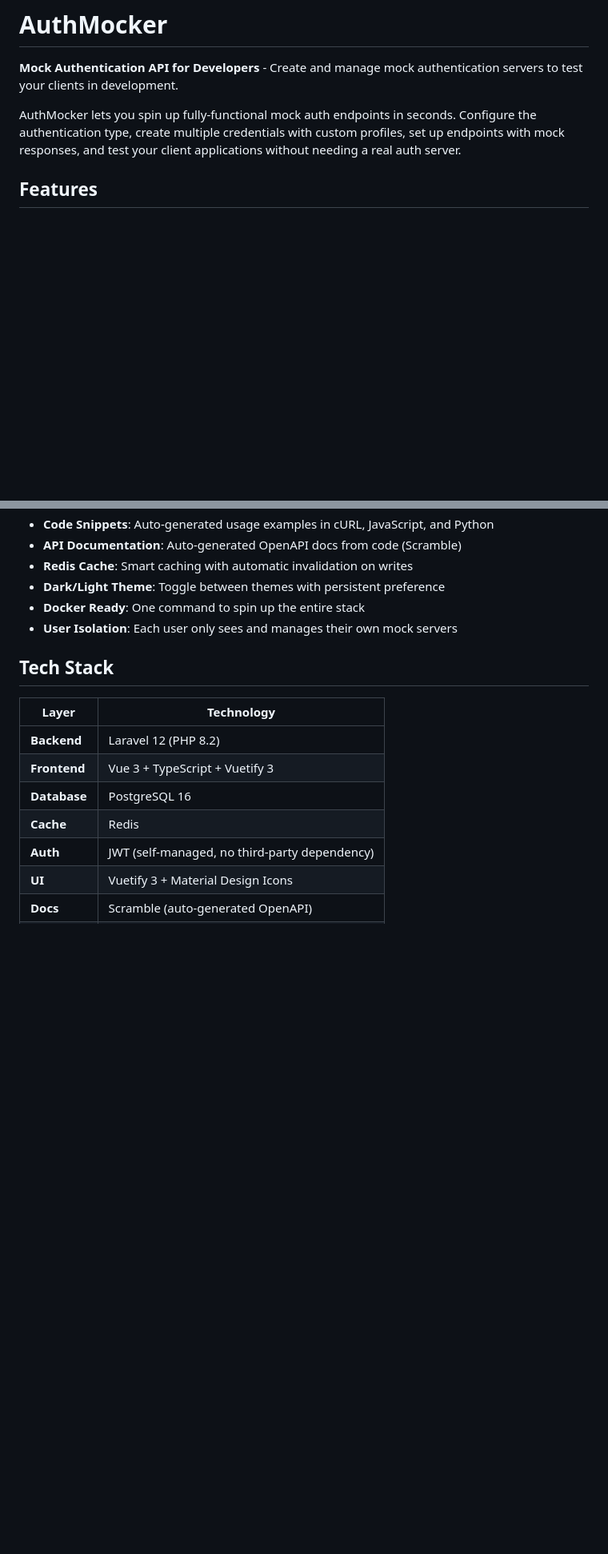
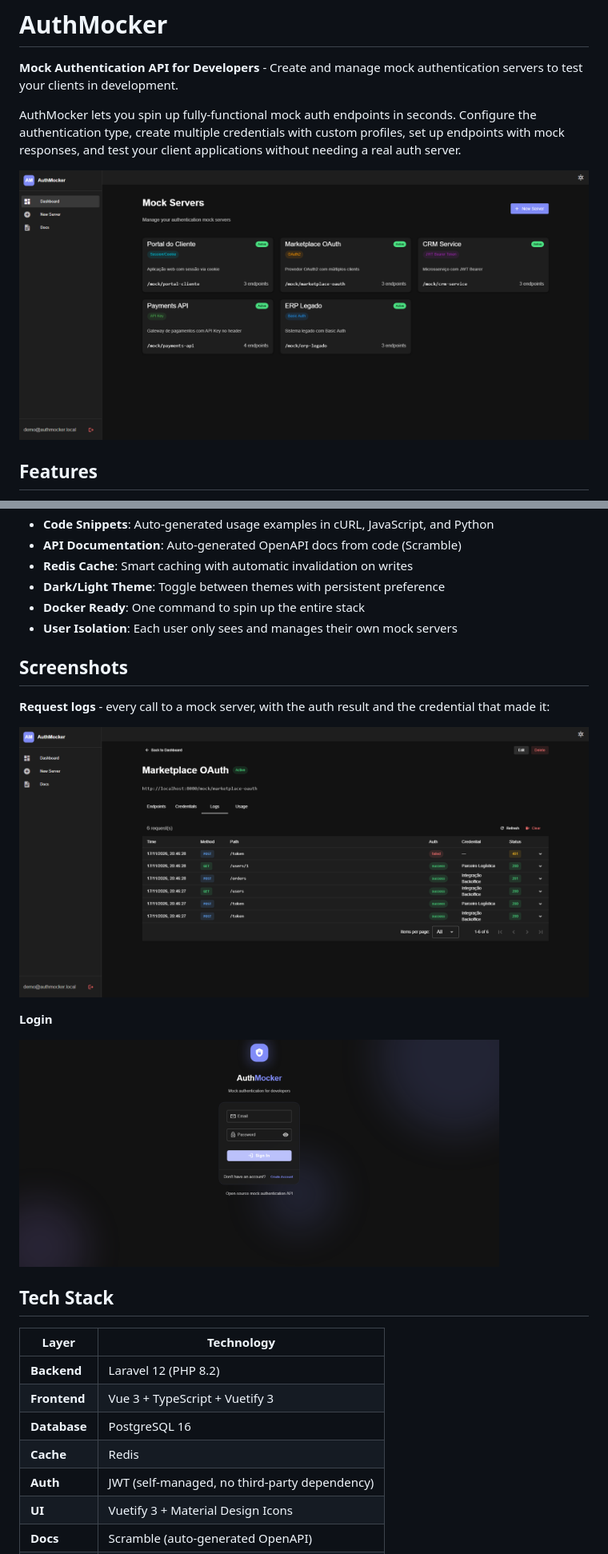
Before and after one commit to LucasSchupchek/authmocker, a Markdown page: README.md, 2 parts joined by grey strips. Shown at 80% size. Rendered like a GitHub page; pictures changed too: docs/screenshots/dashboard.png (added), docs/screenshots/login.png (added), docs/screenshots/request-logs.png (added); blank space fills up the shorter version.

Commit message:
Add screenshots to the README
Show the dashboard right below the project description, and add a
Screenshots section with the request logs and the login screen.

Co-Authored-By: Claude Opus 5.5 <noreply@anthropic.com>

```diff
--- a/README.md
+++ b/README.md
@@ -3,6 +3,8 @@
 **Mock Authentication API for Developers** - Create and manage mock authentication servers to test your clients in development.
 
 AuthMocker lets you spin up fully-functional mock auth endpoints in seconds. Configure the authentication type, create multiple credentials with custom profiles, set up endpoints with mock responses, and test your client applications without needing a real auth server.
+
+![AuthMocker dashboard with one mock server per auth type](docs/screenshots/dashboard.png)
 
 ## Features
 
@@ -17,6 +19,16 @@ AuthMocker lets you spin up fully-functional mock auth endpoints in seconds. Con
 - **Dark/Light Theme**: Toggle between themes with persistent preference
 - **Docker Ready**: One command to spin up the entire stack
 - **User Isolation**: Each user only sees and manages their own mock servers
+
+## Screenshots
+
+**Request logs** - every call to a mock server, with the auth result and the credential that made it:
+
+![Request logs showing successful and failed calls per credential](docs/screenshots/request-logs.png)
+
+**Login**
+
+<img src="docs/screenshots/login.png" alt="AuthMocker login screen" width="600">
 
 ## Tech Stack
 
```
